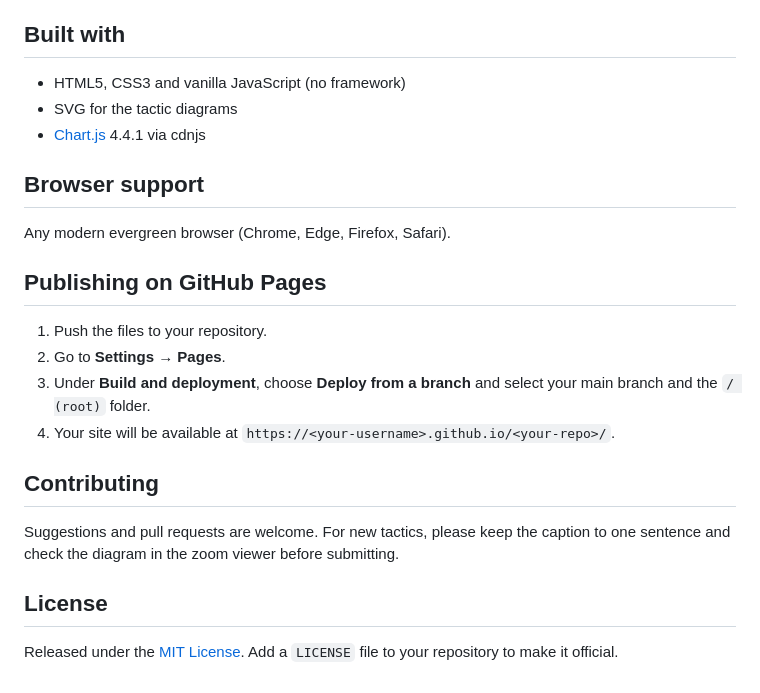
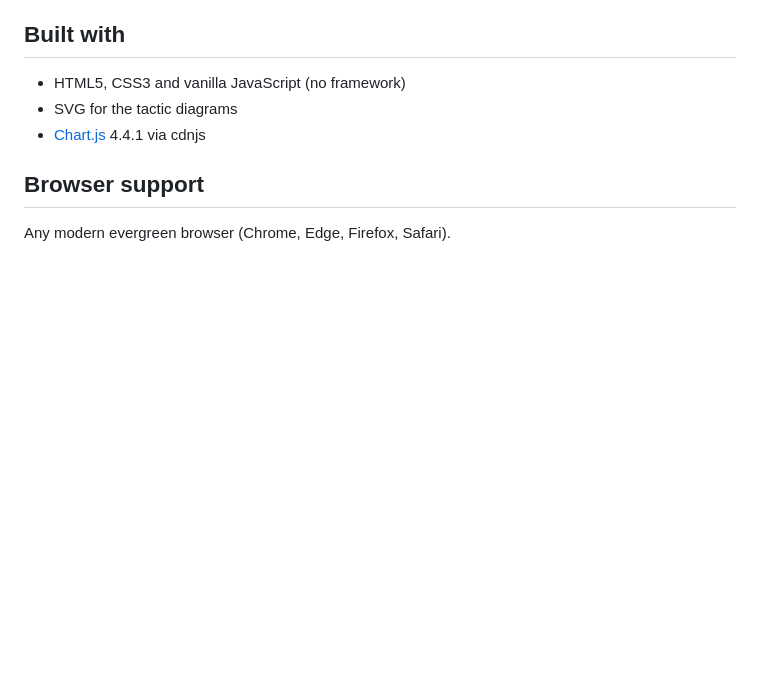
Before and after one commit to albertosassetti6-byte/Football-Tactics, a Markdown page: README.md, the part around the change. Drawn GitHub-style; blank space fills up the shorter version.

Commit message:
Remove GitHub Pages and contributing sections from README
Removed GitHub Pages publishing instructions, contributing guidelines, and license information from the README.

```diff
--- a/README.md
+++ b/README.md
@@ -129,18 +129,3 @@ Supported league codes: `ita.1`, `eng.1`, `esp.1`, `ger.1`, `fra.1`, `uefa.champ
 ## Browser support
 
 Any modern evergreen browser (Chrome, Edge, Firefox, Safari).
-
-## Publishing on GitHub Pages
-
-1. Push the files to your repository.
-2. Go to **Settings → Pages**.
-3. Under **Build and deployment**, choose **Deploy from a branch** and select your main branch and the `/ (root)` folder.
-4. Your site will be available at `https://<your-username>.github.io/<your-repo>/`.
-
-## Contributing
-
-Suggestions and pull requests are welcome. For new tactics, please keep the caption to one sentence and check the diagram in the zoom viewer before submitting.
-
-## License
-
-Released under the [MIT License](https://opensource.org/licenses/MIT). Add a `LICENSE` file to your repository to make it official.
```
